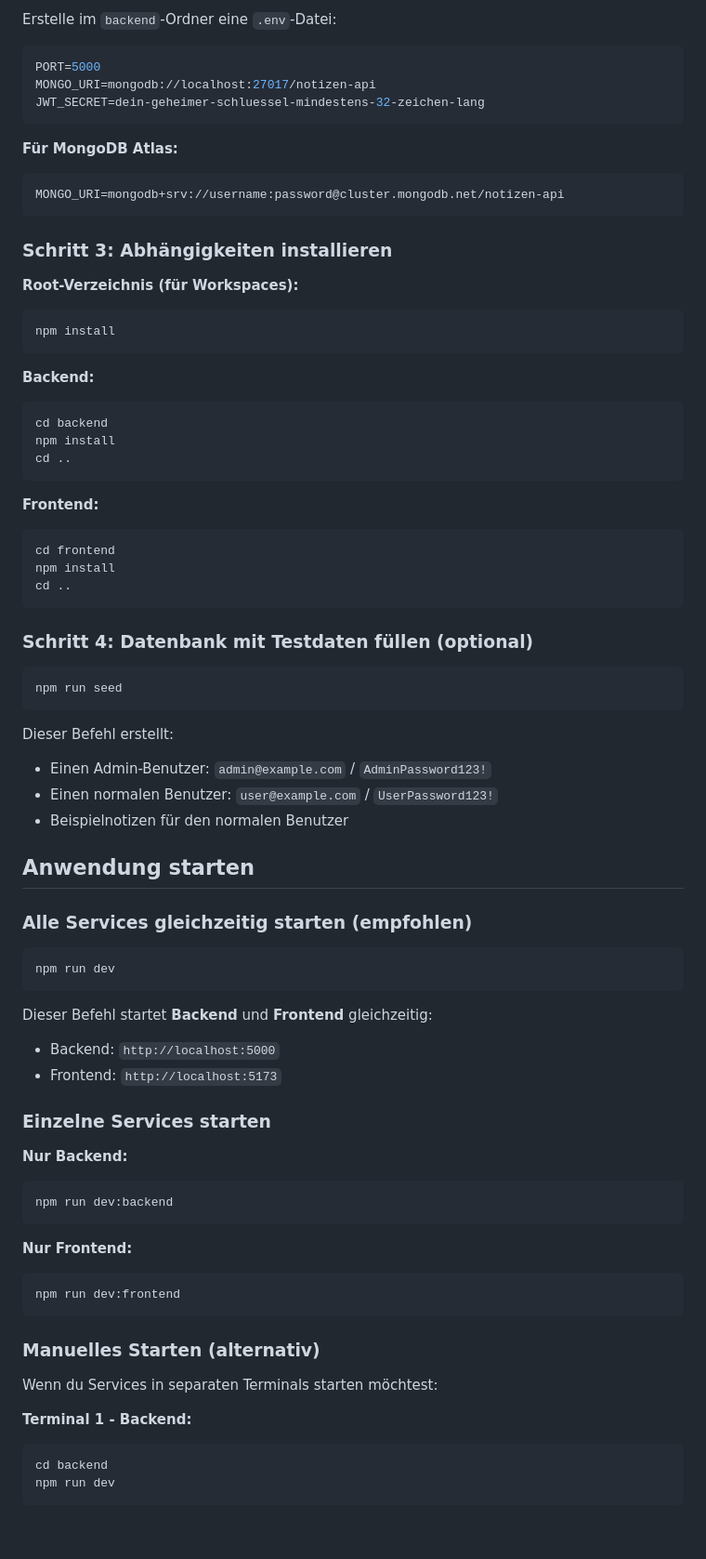
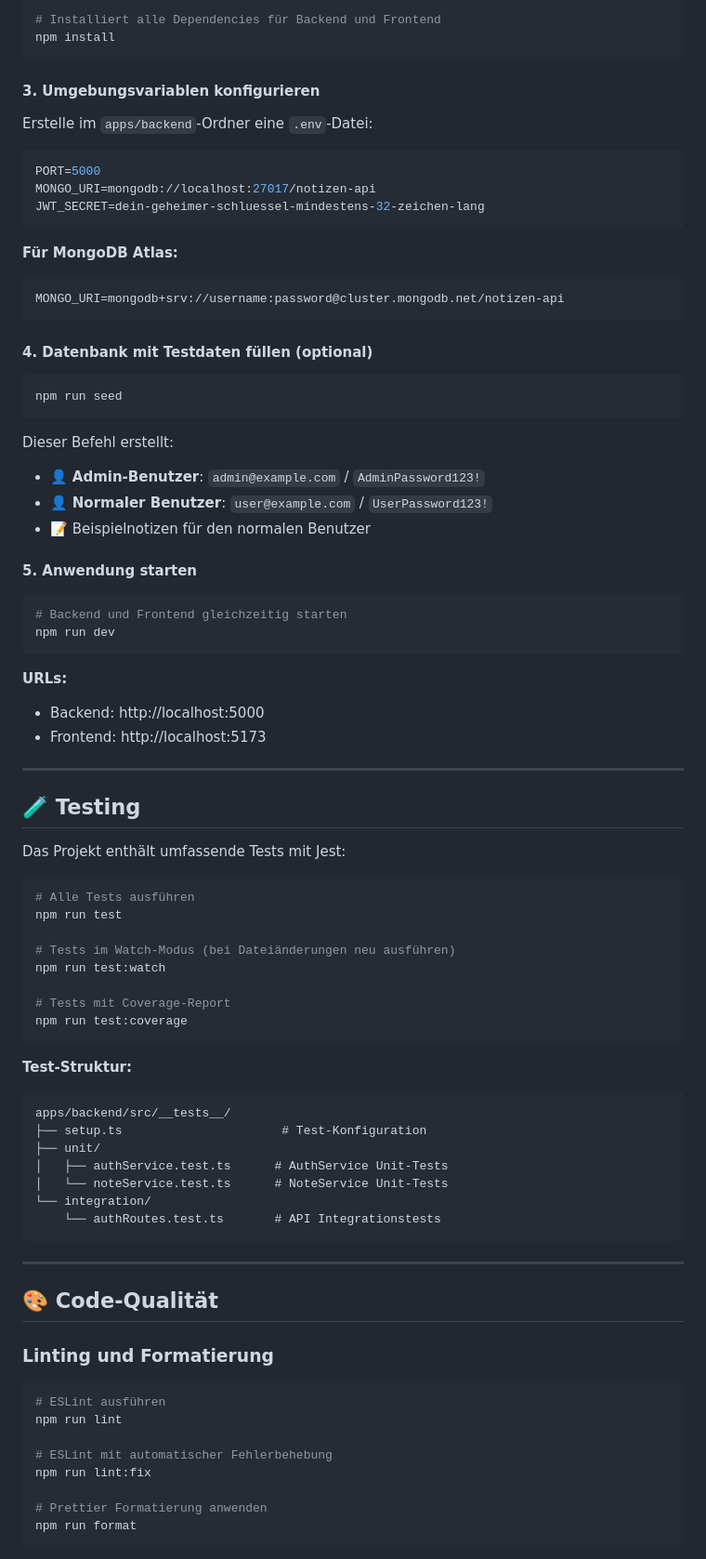
Before and after one commit to FelixDHBW/Neue-Datenbankkonzepte_Notizen-API, a Markdown page: README.md, the part around one of its changes. Shown at 93% size. Drawn GitHub-style; blank space fills up the shorter version.

````diff
--- a/README.md
+++ b/README.md
@@ -44,5 +79,12 @@ cd Neue-Datenbankkonzepte_Notizen-API
 
-Erstelle im `backend`-Ordner eine `.env`-Datei:
+```bash
+# Installiert alle Dependencies für Backend und Frontend
+npm install
+```
+
+#### 3. Umgebungsvariablen konfigurieren
+
+Erstelle im `apps/backend`-Ordner eine `.env`-Datei:
 
 ```env
 PORT=5000
@@ -55,69 +97,70 @@ JWT_SECRET=dein-geheimer-schluessel-mindestens-32-zeichen-lang
 MONGO_URI=mongodb+srv://username:password@cluster.mongodb.net/notizen-api
 ```
 
-### Schritt 3: Abhängigkeiten installieren
-
-**Root-Verzeichnis (für Workspaces):**
-```bash
-npm install
-```
-
-**Backend:**
-```bash
-cd backend
-npm install
-cd ..
-```
-
-**Frontend:**
-```bash
-cd frontend
-npm install
-cd ..
-```
-
-### Schritt 4: Datenbank mit Testdaten füllen (optional)
+#### 4. Datenbank mit Testdaten füllen (optional)
 
 ```bash
 npm run seed
 ```
 
 Dieser Befehl erstellt:
-- Einen Admin-Benutzer: `admin@example.com` / `AdminPassword123!`
-- Einen normalen Benutzer: `user@example.com` / `UserPassword123!`
-- Beispielnotizen für den normalen Benutzer
+- 👤 **Admin-Benutzer**: `admin@example.com` / `AdminPassword123!`
+- 👤 **Normaler Benutzer**: `user@example.com` / `UserPassword123!`
+- 📝 Beispielnotizen für den normalen Benutzer
 
-## Anwendung starten
-
-### Alle Services gleichzeitig starten (empfohlen)
+#### 5. Anwendung starten
 
 ```bash
+# Backend und Frontend gleichzeitig starten
 npm run dev
 ```
 
-Dieser Befehl startet **Backend** und **Frontend** gleichzeitig:
-- Backend: `http://localhost:5000`
-- Frontend: `http://localhost:5173`
+**URLs:**
+- Backend: http://localhost:5000
+- Frontend: http://localhost:5173
 
-### Einzelne Services starten
+---
 
-**Nur Backend:**
+## 🧪 Testing
+
+Das Projekt enthält umfassende Tests mit Jest:
+
 ```bash
-npm run dev:backend
+# Alle Tests ausführen
+npm run test
+
+# Tests im Watch-Modus (bei Dateiänderungen neu ausführen)
+npm run test:watch
+
+# Tests mit Coverage-Report
+npm run test:coverage
 ```
 
-**Nur Frontend:**
-```bash
-npm run dev:frontend
+**Test-Struktur:**
+```
+apps/backend/src/__tests__/
+├── setup.ts                      # Test-Konfiguration
+├── unit/
+│   ├── authService.test.ts      # AuthService Unit-Tests
+│   └── noteService.test.ts      # NoteService Unit-Tests
+└── integration/
+    └── authRoutes.test.ts       # API Integrationstests
 ```
 
-### Manuelles Starten (alternativ)
+---
 
-Wenn du Services in separaten Terminals starten möchtest:
+## 🎨 Code-Qualität
 
-**Terminal 1 - Backend:**
+### Linting und Formatierung
+
 ```bash
-cd backend
-npm run dev
+# ESLint ausführen
+npm run lint
+
+# ESLint mit automatischer Fehlerbehebung
+npm run lint:fix
+
+# Prettier Formatierung anwenden
+npm run format
 ```
 
````
Also changed, not shown: other parts of README.md (+215 -85 lines).
